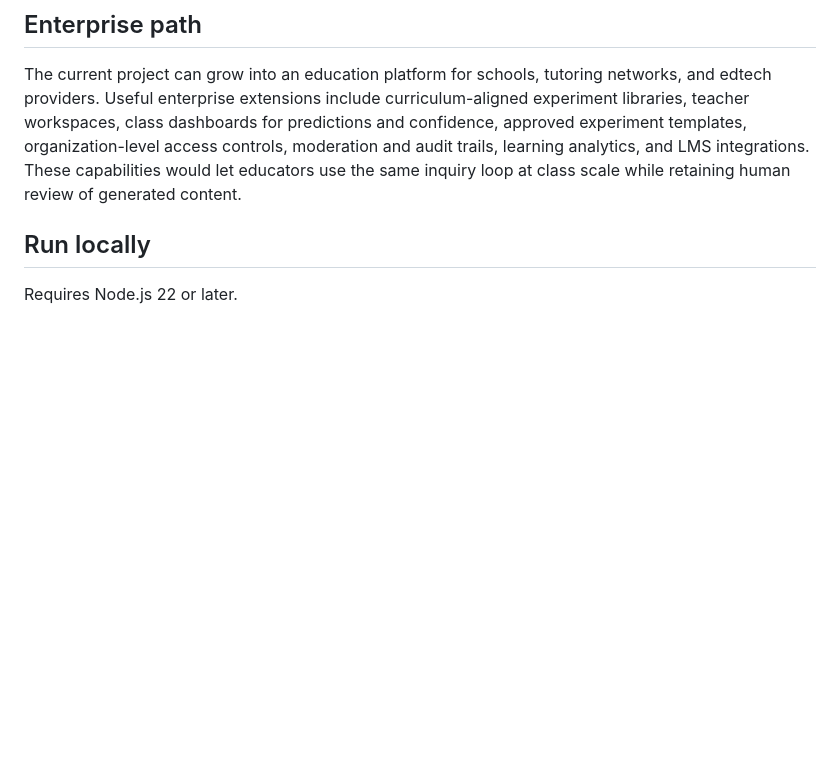
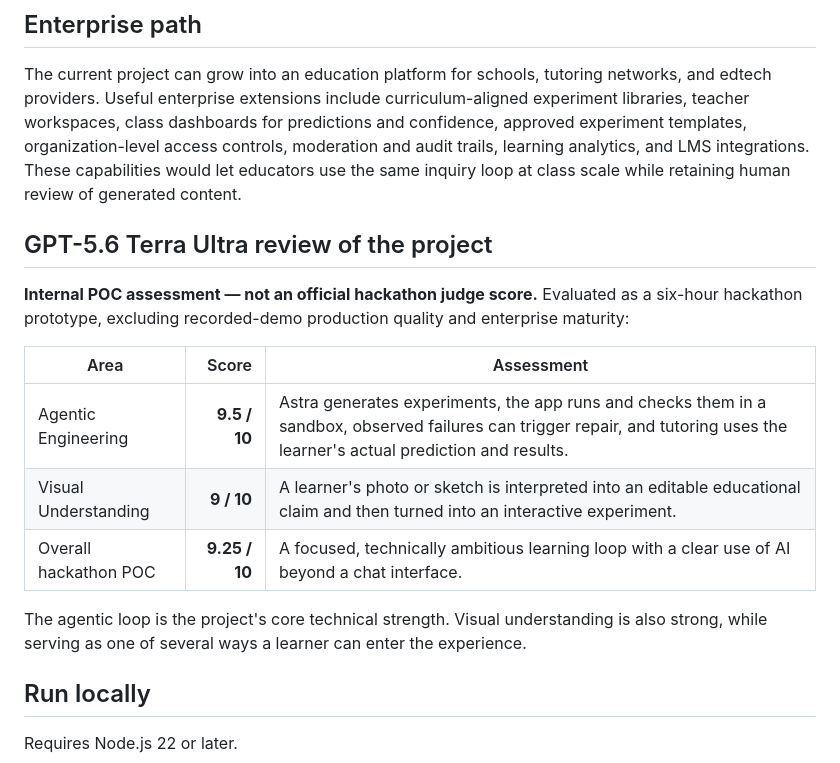
Before and after one commit to Inder24/misconception-lab, a Markdown page: README.md, the part around the change. GitHub-like rendering; blank space fills up the shorter version.

Commit message:
docs: add internal POC assessment

```diff
--- a/README.md
+++ b/README.md
@@ -32,6 +32,18 @@ Misconception Lab is designed for curious learners aged **8–16** who learn bes
 ## Enterprise path
 
 The current project can grow into an education platform for schools, tutoring networks, and edtech providers. Useful enterprise extensions include curriculum-aligned experiment libraries, teacher workspaces, class dashboards for predictions and confidence, approved experiment templates, organization-level access controls, moderation and audit trails, learning analytics, and LMS integrations. These capabilities would let educators use the same inquiry loop at class scale while retaining human review of generated content.
+
+## GPT-5.6 Terra Ultra review of the project
+
+**Internal POC assessment — not an official hackathon judge score.** Evaluated as a six-hour hackathon prototype, excluding recorded-demo production quality and enterprise maturity:
+
+| Area | Score | Assessment |
+|---|---:|---|
+| Agentic Engineering | **9.5 / 10** | Astra generates experiments, the app runs and checks them in a sandbox, observed failures can trigger repair, and tutoring uses the learner's actual prediction and results. |
+| Visual Understanding | **9 / 10** | A learner's photo or sketch is interpreted into an editable educational claim and then turned into an interactive experiment. |
+| Overall hackathon POC | **9.25 / 10** | A focused, technically ambitious learning loop with a clear use of AI beyond a chat interface. |
+
+The agentic loop is the project's core technical strength. Visual understanding is also strong, while serving as one of several ways a learner can enter the experience.
 
 ## Run locally
 
```
